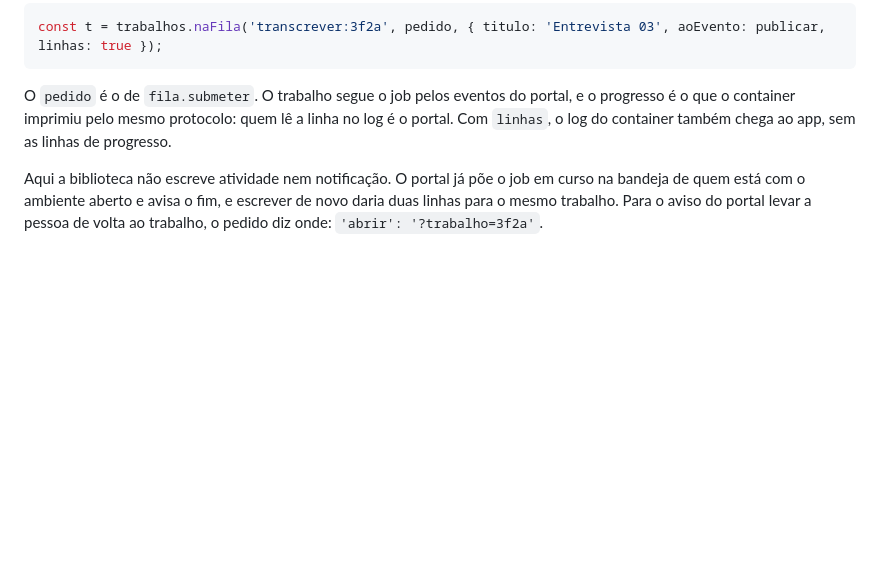
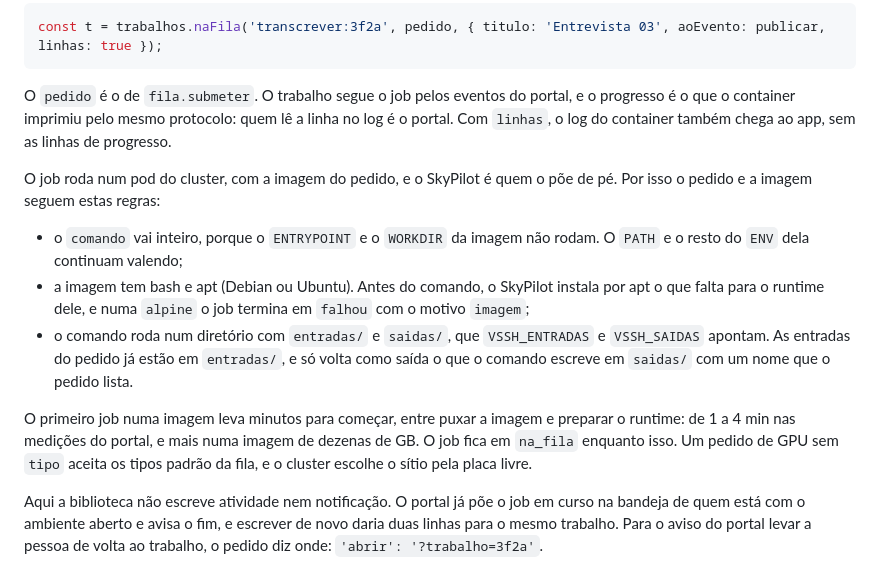
Before and after one commit to colabhd/vssh-sdk, a Markdown page: docs/guias/trabalho-longo.md, the part around the change. GitHub-like rendering; blank space fills up the shorter version.

Commit message:
guias: o que a fila pede da imagem, no trabalho longo (VSSH-188)
A fila do portal passou a rodar pelo SkyPilot, que ignora o ENTRYPOINT e
o WORKDIR da imagem e instala o runtime dele por apt antes do comando. O
guia de trabalho longo dizia só que o pedido é o de fila.submeter. Ele
passa a dizer que o comando vai inteiro, que a imagem precisa de bash e
apt, onde ficam entradas/ e saidas/, quanto o primeiro job numa imagem
leva para começar e o que um pedido de GPU sem tipo aceita.

```diff
--- a/docs/guias/trabalho-longo.md
+++ b/docs/guias/trabalho-longo.md
@@ -76,6 +76,22 @@ O `pedido` é o de `fila.submeter`. O trabalho segue o job pelos eventos do port
 o que o container imprimiu pelo mesmo protocolo: quem lê a linha no log é o portal. Com `linhas`,
 o log do container também chega ao app, sem as linhas de progresso.
 
+O job roda num pod do cluster, com a imagem do pedido, e o SkyPilot é quem o põe de pé. Por isso
+o pedido e a imagem seguem estas regras:
+
+- o `comando` vai inteiro, porque o `ENTRYPOINT` e o `WORKDIR` da imagem não rodam. O `PATH` e o
+  resto do `ENV` dela continuam valendo;
+- a imagem tem bash e apt (Debian ou Ubuntu). Antes do comando, o SkyPilot instala por apt o que
+  falta para o runtime dele, e numa `alpine` o job termina em `falhou` com o motivo `imagem`;
+- o comando roda num diretório com `entradas/` e `saidas/`, que `VSSH_ENTRADAS` e `VSSH_SAIDAS`
+  apontam. As entradas do pedido já estão em `entradas/`, e só volta como saída o que o comando
+  escreve em `saidas/` com um nome que o pedido lista.
+
+O primeiro job numa imagem leva minutos para começar, entre puxar a imagem e preparar o runtime:
+de 1 a 4 min nas medições do portal, e mais numa imagem de dezenas de GB. O job fica em `na_fila`
+enquanto isso. Um pedido de GPU sem `tipo` aceita os tipos padrão da fila, e o cluster escolhe o
+sítio pela placa livre.
+
 Aqui a biblioteca não escreve atividade nem notificação. O portal já põe o job em curso na bandeja
 de quem está com o ambiente aberto e avisa o fim, e escrever de novo daria duas linhas para o mesmo
 trabalho. Para o aviso do portal levar a pessoa de volta ao trabalho, o pedido diz onde:
```
